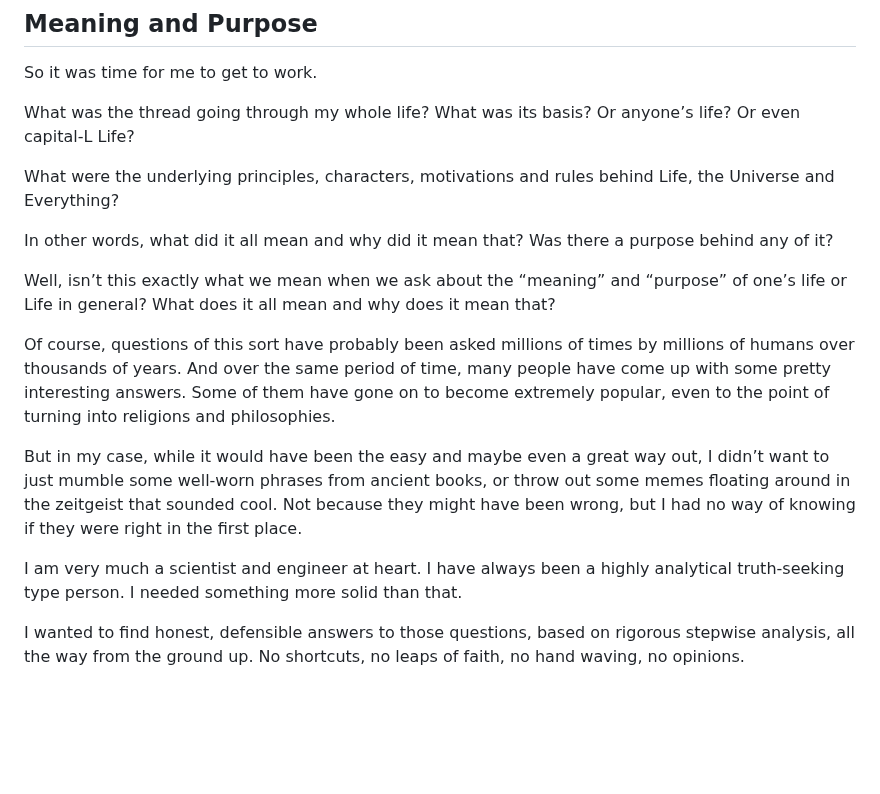
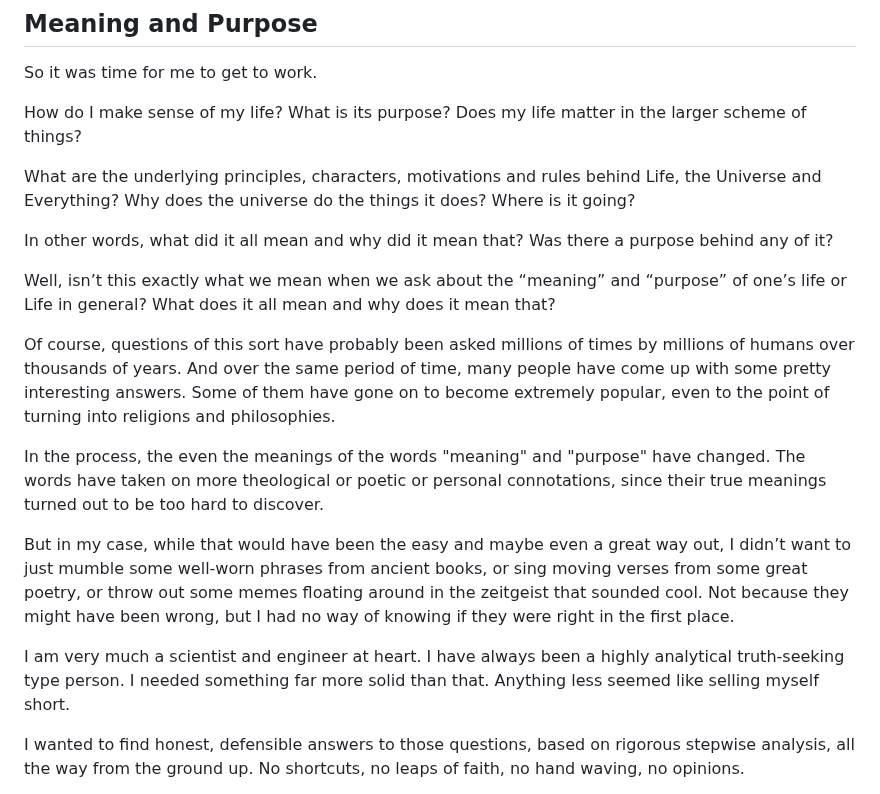
Before and after one commit to vinhub/lifevisor-book, a Markdown page: content/1-motivation.md, the part around the change. Drawn GitHub-style; blank space fills up the shorter version.

Commit message:
GITBOOK-126: No subject

```diff
--- a/content/1-motivation.md
+++ b/content/1-motivation.md
@@ -120,9 +120,9 @@ I was never going to let this opportunity slip. In fact, I consider myself reall
 
 So it was time for me to get to work.
 
-What was the thread going through my whole life? What was its basis? Or anyone’s life? Or even capital-L Life?
+How do I make sense of my life? What is its purpose? Does my life matter in the larger scheme of things?
 
-What were the underlying principles, characters, motivations and rules behind Life, the Universe and Everything?
+What are the underlying principles, characters, motivations and rules behind Life, the Universe and Everything? Why does the universe do the things it does? Where is it going?
 
 In other words, what did it all mean and why did it mean that? Was there a purpose behind any of it?
 
@@ -130,9 +130,11 @@ Well, isn’t this exactly what we mean when we ask about the “meaning” and
 
 Of course, questions of this sort have probably been asked millions of times by millions of humans over thousands of years. And over the same period of time, many people have come up with some pretty interesting answers. Some of them have gone on to become extremely popular, even to the point of turning into religions and philosophies.
 
-But in my case, while it would have been the easy and maybe even a great way out, I didn’t want to just mumble some well-worn phrases from ancient books, or throw out some memes floating around in the zeitgeist that sounded cool. Not because they might have been wrong, but I had no way of knowing if they were right in the first place.
+In the process, the even the meanings of the words "meaning" and "purpose" have changed. The words have taken on more theological or poetic or personal connotations, since their true meanings turned out to be too hard to discover.
 
-I am very much a scientist and engineer at heart. I have always been a highly analytical truth-seeking type person. I needed something more solid than that.
+But in my case, while that would have been the easy and maybe even a great way out, I didn’t want to just mumble some well-worn phrases from ancient books, or sing moving verses from some great poetry, or throw out some memes floating around in the zeitgeist that sounded cool. Not because they might have been wrong, but I had no way of knowing if they were right in the first place.
+
+I am very much a scientist and engineer at heart. I have always been a highly analytical truth-seeking type person. I needed something far more solid than that. Anything less seemed like selling myself short.
 
 I wanted to find honest, defensible answers to those questions, based on rigorous stepwise analysis, all the way from the ground up. No shortcuts, no leaps of faith, no hand waving, no opinions.
 
```
